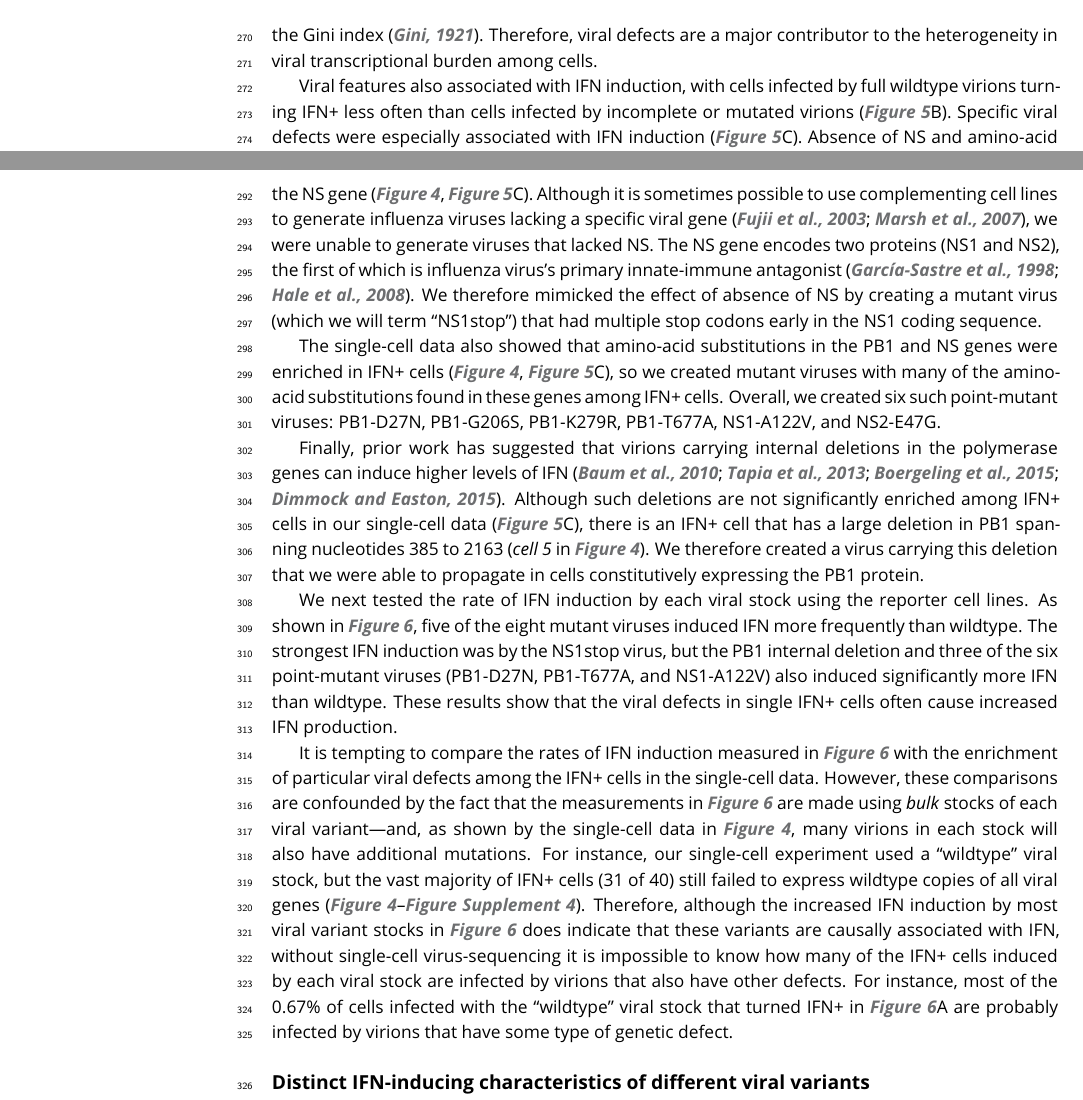
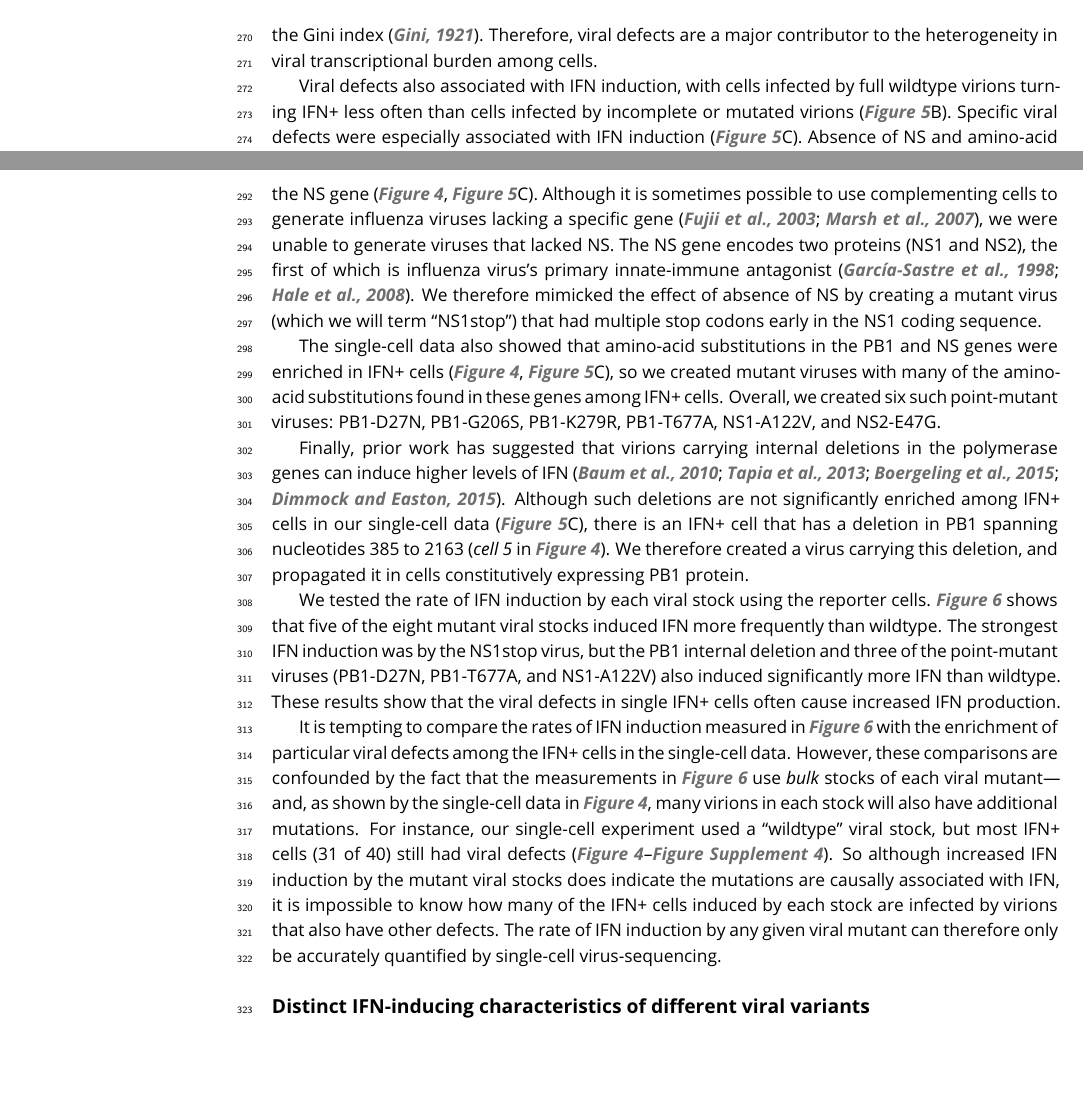
Before and after one commit to jbloomlab/IFNsorted_flu_single_cell, a LaTeX document (paper/paper.tex): two parts of pages 10 and 11 of 40, joined at a grey line, cut so that both start at the same text, the shorter picture padded with empty space. Compiled offline with pdfLaTeX.

Commit message:
very minor tweaks to results section 6

```diff
--- a/paper/paper.tex
+++ b/paper/paper.tex
@@ -539,7 +539,7 @@ To systematically assess viral features associated with infection outcome, we di
 \FIG{mutations}A shows that the 49 cells infected by full wildtype viruses had a significantly tighter distribution of the amount of viral mRNA per cell than the other 101 cells as quantified by the Gini index~\citep{gini1921measurement}.
 Therefore, viral defects are a major contributor to the heterogeneity in viral transcriptional burden among cells.
 
-Viral features also associated with IFN induction, with cells infected by full wildtype virions turning IFN+ less often than cells infected by incomplete or mutated virions (\FIG{mutations}B).
+Viral defects also associated with IFN induction, with cells infected by full wildtype virions turning IFN+ less often than cells infected by incomplete or mutated virions (\FIG{mutations}B).
 Specific viral defects were especially associated with IFN induction (\FIG{mutations}C).
 Absence of NS and amino-acid mutations in PB1 were significantly enriched in IFN+ cells, and amino-acid mutations in NS and deletions in HA were weakly enriched.
 Only the absence of NS remained significant at a false discovery rate of 10\% (\FIG{mutations}C)---although a Bayesian-minded virologist might contend that controlling for all the hypotheses in \FIG{mutations}C is too stringent, since some are more plausible \textit{a priori} given existing biological knowledge~\citep[e.g.,][]{killip2017single, velthuis2018mini, wu2014high}.
@@ -615,7 +615,7 @@ Each measurement was performed in quadruplicate.
 To test if the viral defects identified in single IFN+ cells play a causal role in triggering IFN expression, we used reverse genetics to generate bulk stocks of viruses with some of these defects.
 
 The viral defect most strongly associated with IFN induction in single cells was failure to express the NS gene (\FIG{genotypes}, \FIG{mutations}C).
-Although it is sometimes possible to use complementing cell lines to generate influenza viruses lacking a specific viral gene~\citep{fujii2003selective,marsh2007specific}, we were unable to generate viruses that lacked NS.
+Although it is sometimes possible to use complementing cells to generate influenza viruses lacking a specific gene~\citep{fujii2003selective,marsh2007specific}, we were unable to generate viruses that lacked NS.
 The NS gene encodes two proteins (NS1 and NS2), the first of which is influenza virus's primary innate-immune antagonist~\citep{garcia1998influenza, hale2008multifunctional}.
 We therefore mimicked the effect of absence of NS by creating a mutant virus (which we will term ``NS1stop'') that had multiple stop codons early in the NS1 coding sequence.
 
@@ -623,19 +623,19 @@ The single-cell data also showed that amino-acid substitutions in the PB1 and NS
 Overall, we created six such point-mutant viruses: PB1-D27N, PB1-G206S, PB1-K279R, PB1-T677A, NS1-A122V, and NS2-E47G.
 
 Finally, prior work has suggested that virions carrying internal deletions in the polymerase genes can induce higher levels of IFN~\citep{baum2010preference, tapia2013defective, boergeling2015evidence, dimmock2015cloned}.
-Although such deletions are not significantly enriched among IFN+ cells in our single-cell data (\FIG{mutations}C), there is an IFN+ cell that has a large deletion in PB1 spanning nucleotides 385 to 2163 (\textit{cell 5} in \FIG{genotypes}).
-We therefore created a virus carrying this deletion that we were able to propagate in cells constitutively expressing the PB1 protein.
+Although such deletions are not significantly enriched among IFN+ cells in our single-cell data (\FIG{mutations}C), there is an IFN+ cell that has a deletion in PB1 spanning nucleotides 385 to 2163 (\textit{cell 5} in \FIG{genotypes}).
+We therefore created a virus carrying this deletion, and propagated it in cells constitutively expressing PB1 protein.
 
-We next tested the rate of IFN induction by each viral stock using the reporter cell lines.
-As shown in \FIG{validation}, five of the eight mutant viruses induced IFN more frequently than wildtype.
-The strongest IFN induction was by the NS1stop virus, but the PB1 internal deletion and three of the six point-mutant viruses (PB1-D27N, PB1-T677A, and NS1-A122V) also induced significantly more IFN than wildtype.
+We tested the rate of IFN induction by each viral stock using the reporter cells.
+\FIG{validation} shows that five of the eight mutant viral stocks induced IFN more frequently than wildtype.
+The strongest IFN induction was by the NS1stop virus, but the PB1 internal deletion and three of the point-mutant viruses (PB1-D27N, PB1-T677A, and NS1-A122V) also induced significantly more IFN than wildtype.
 These results show that the viral defects in single IFN+ cells often cause increased IFN production.
 
 It is tempting to compare the rates of IFN induction measured in \FIG{validation} with the enrichment of particular viral defects among the IFN+ cells in the single-cell data.
-However, these comparisons are confounded by the fact that the measurements in \FIG{validation} are made using \emph{bulk} stocks of each viral variant---and, as shown by the single-cell data in \FIG{genotypes}, many virions in each stock will also have additional mutations.
-For instance, our single-cell experiment used a ``wildtype'' viral stock, but the vast majority of IFN+ cells (31 of 40) still failed to express wildtype copies of all viral genes (\FIGSUPP[genotypes]{genotypes_by_ifn}).
-Therefore, although the increased IFN induction by most viral variant stocks in \FIG{validation} does indicate that these variants are causally associated with IFN, without single-cell virus-sequencing it is impossible to know how many of the IFN+ cells induced by each viral stock are infected by virions that also have other defects.
-For instance, most of the 0.67\% of cells infected with the ``wildtype'' viral stock that turned IFN+ in \FIG{validation}A are probably infected by virions that have some type of genetic defect.
+However, these comparisons are confounded by the fact that the measurements in \FIG{validation} use \emph{bulk} stocks of each viral mutant---and, as shown by the single-cell data in \FIG{genotypes}, many virions in each stock will also have additional mutations.
+For instance, our single-cell experiment used a ``wildtype'' viral stock, but most IFN+ cells (31 of 40) still had viral defects (\FIGSUPP[genotypes]{genotypes_by_ifn}).
+So although increased IFN induction by the mutant viral stocks does indicate the mutations are causally associated with IFN, it is impossible to know how many of the IFN+ cells induced by each stock are infected by virions that also have other defects.
+The rate of IFN induction by any given viral mutant can therefore only be accurately quantified by single-cell virus-sequencing.
 
 \subsection{Distinct IFN-inducing characteristics of different viral variants}
 
```
Also changed, not shown: paper/paper.tex (2 more changed lines).
